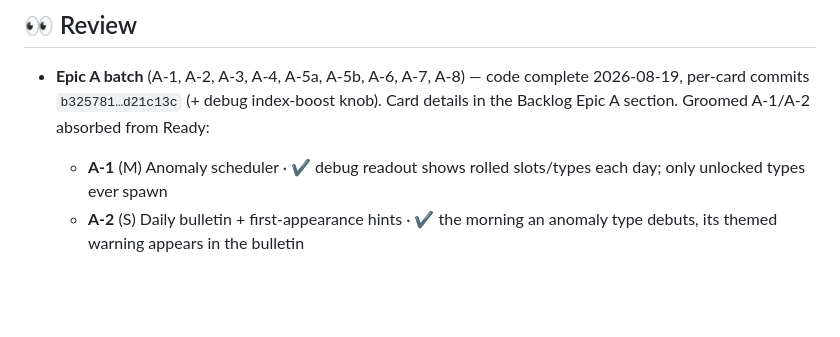
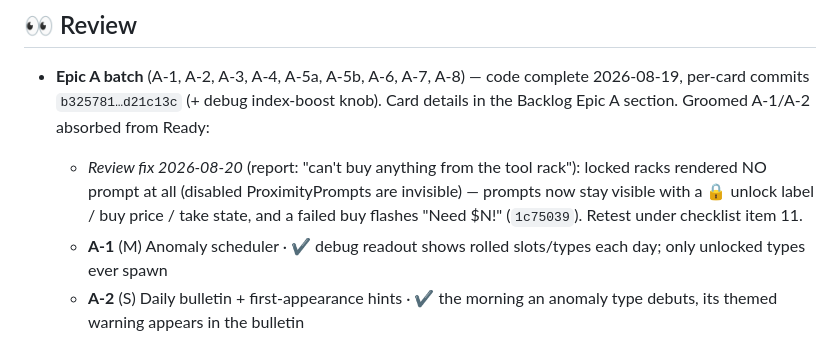
Before and after one commit to GrandThed/Crazy-Little-Worm, a Markdown page: BOARD.md, the part around the change. Drawn GitHub-style; blank space fills up the shorter version.

Commit message:
Board: log tool-rack visibility review fix on the Epic A batch
Co-Authored-By: Claude Fable 5 <noreply@anthropic.com>

```diff
--- a/BOARD.md
+++ b/BOARD.md
@@ -96,6 +96,7 @@ The component system is what makes stage 6 free — that's why F-4 is in the fir
 ## 👀 Review
 
 - **Epic A batch** (A-1, A-2, A-3, A-4, A-5a, A-5b, A-6, A-7, A-8) — code complete 2026-08-19, per-card commits `b325781…d21c13c` (+ debug index-boost knob). Card details in the Backlog Epic A section. Groomed A-1/A-2 absorbed from Ready:
+  - *Review fix 2026-08-20* (report: "can't buy anything from the tool rack"): locked racks rendered NO prompt at all (disabled ProximityPrompts are invisible) — prompts now stay visible with a 🔒 unlock label / buy price / take state, and a failed buy flashes "Need $N!" (`1c75039`). Retest under checklist item 11.
   - **A-1** (M) Anomaly scheduler · ✔ debug readout shows rolled slots/types each day; only unlocked types ever spawn
   - **A-2** (S) Daily bulletin + first-appearance hints · ✔ the morning an anomaly type debuts, its themed warning appears in the bulletin
 
```
